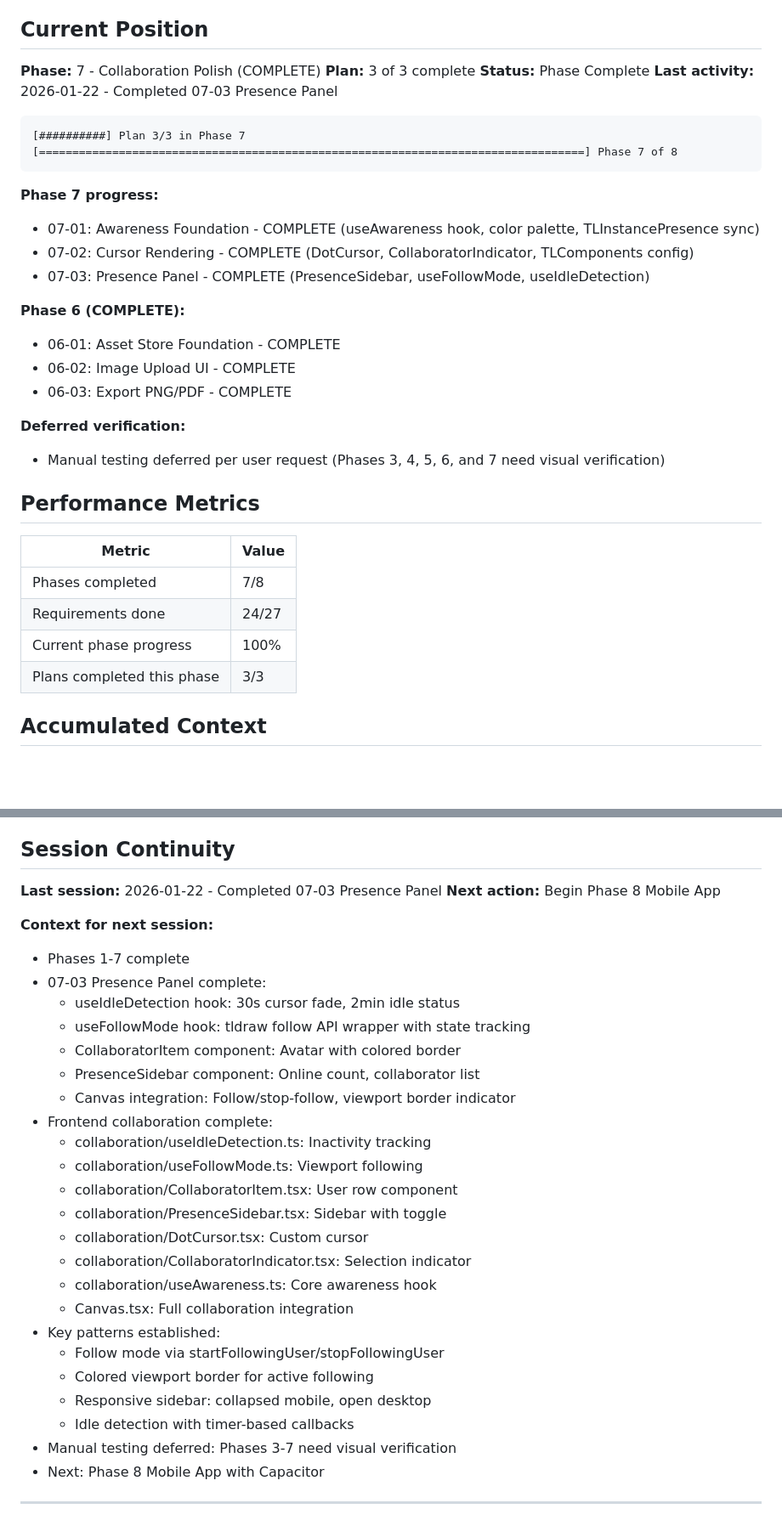
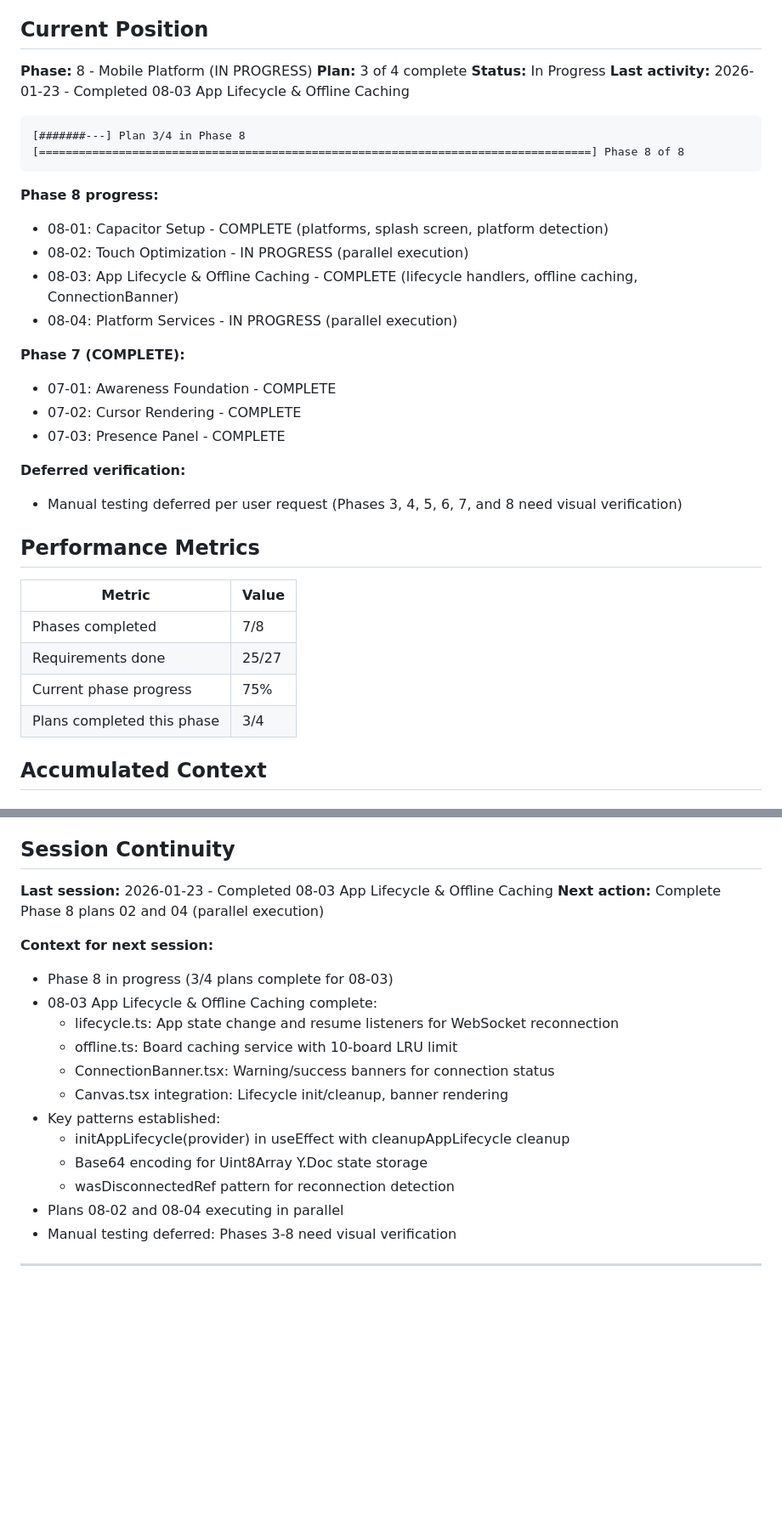
Before and after one commit to flyingpurplepizzaeater/TODOOO, a Markdown page: .planning/STATE.md, 2 parts joined by grey strips. Shown at 85% size. GitHub-like rendering; blank space fills up the shorter version.

Commit message:
docs(08-03): complete App Lifecycle & Offline Caching plan
Tasks completed: 3/3
- App lifecycle handler for WebSocket reconnection
- Offline board caching service (10-board limit)
- ConnectionBanner component and Canvas integration

SUMMARY: .planning/phases/08-mobile-platform/08-03-SUMMARY.md

````diff
--- a/.planning/STATE.md
+++ b/.planning/STATE.md
@@ -10,37 +10,38 @@
 
 ## Current Position
 
-**Phase:** 7 - Collaboration Polish (COMPLETE)
-**Plan:** 3 of 3 complete
-**Status:** Phase Complete
-**Last activity:** 2026-01-22 - Completed 07-03 Presence Panel
+**Phase:** 8 - Mobile Platform (IN PROGRESS)
+**Plan:** 3 of 4 complete
+**Status:** In Progress
+**Last activity:** 2026-01-23 - Completed 08-03 App Lifecycle & Offline Caching
 
 ```
-[##########] Plan 3/3 in Phase 7
-[==================================================================================] Phase 7 of 8
+[#######---] Plan 3/4 in Phase 8
+[===================================================================================] Phase 8 of 8
 ```
 
-**Phase 7 progress:**
-- 07-01: Awareness Foundation - COMPLETE (useAwareness hook, color palette, TLInstancePresence sync)
-- 07-02: Cursor Rendering - COMPLETE (DotCursor, CollaboratorIndicator, TLComponents config)
-- 07-03: Presence Panel - COMPLETE (PresenceSidebar, useFollowMode, useIdleDetection)
+**Phase 8 progress:**
+- 08-01: Capacitor Setup - COMPLETE (platforms, splash screen, platform detection)
+- 08-02: Touch Optimization - IN PROGRESS (parallel execution)
+- 08-03: App Lifecycle & Offline Caching - COMPLETE (lifecycle handlers, offline caching, ConnectionBanner)
+- 08-04: Platform Services - IN PROGRESS (parallel execution)
 
-**Phase 6 (COMPLETE):**
-- 06-01: Asset Store Foundation - COMPLETE
-- 06-02: Image Upload UI - COMPLETE
-- 06-03: Export PNG/PDF - COMPLETE
+**Phase 7 (COMPLETE):**
+- 07-01: Awareness Foundation - COMPLETE
+- 07-02: Cursor Rendering - COMPLETE
+- 07-03: Presence Panel - COMPLETE
 
 **Deferred verification:**
-- Manual testing deferred per user request (Phases 3, 4, 5, 6, and 7 need visual verification)
+- Manual testing deferred per user request (Phases 3, 4, 5, 6, 7, and 8 need visual verification)
 
 ## Performance Metrics
 
 | Metric | Value |
 |--------|-------|
 | Phases completed | 7/8 |
-| Requirements done | 24/27 |
-| Current phase progress | 100% |
-| Plans completed this phase | 3/3 |
+| Requirements done | 25/27 |
+| Current phase progress | 75% |
+| Plans completed this phase | 3/4 |
 
 ## Accumulated Context
 
@@ -152,33 +158,22 @@ None currently.
 
 ## Session Continuity
 
-**Last session:** 2026-01-22 - Completed 07-03 Presence Panel
-**Next action:** Begin Phase 8 Mobile App
+**Last session:** 2026-01-23 - Completed 08-03 App Lifecycle & Offline Caching
+**Next action:** Complete Phase 8 plans 02 and 04 (parallel execution)
 
 **Context for next session:**
-- Phases 1-7 complete
-- 07-03 Presence Panel complete:
-  - useIdleDetection hook: 30s cursor fade, 2min idle status
-  - useFollowMode hook: tldraw follow API wrapper with state tracking
-  - CollaboratorItem component: Avatar with colored border
-  - PresenceSidebar component: Online count, collaborator list
-  - Canvas integration: Follow/stop-follow, viewport border indicator
-- Frontend collaboration complete:
-  - collaboration/useIdleDetection.ts: Inactivity tracking
-  - collaboration/useFollowMode.ts: Viewport following
-  - collaboration/CollaboratorItem.tsx: User row component
-  - collaboration/PresenceSidebar.tsx: Sidebar with toggle
-  - collaboration/DotCursor.tsx: Custom cursor
-  - collaboration/CollaboratorIndicator.tsx: Selection indicator
-  - collaboration/useAwareness.ts: Core awareness hook
-  - Canvas.tsx: Full collaboration integration
+- Phase 8 in progress (3/4 plans complete for 08-03)
+- 08-03 App Lifecycle & Offline Caching complete:
+  - lifecycle.ts: App state change and resume listeners for WebSocket reconnection
+  - offline.ts: Board caching service with 10-board LRU limit
+  - ConnectionBanner.tsx: Warning/success banners for connection status
+  - Canvas.tsx integration: Lifecycle init/cleanup, banner rendering
 - Key patterns established:
-  - Follow mode via startFollowingUser/stopFollowingUser
-  - Colored viewport border for active following
-  - Responsive sidebar: collapsed mobile, open desktop
-  - Idle detection with timer-based callbacks
-- Manual testing deferred: Phases 3-7 need visual verification
-- Next: Phase 8 Mobile App with Capacitor
+  - initAppLifecycle(provider) in useEffect with cleanupAppLifecycle cleanup
+  - Base64 encoding for Uint8Array Y.Doc state storage
+  - wasDisconnectedRef pattern for reconnection detection
+- Plans 08-02 and 08-04 executing in parallel
+- Manual testing deferred: Phases 3-8 need visual verification
 
 ---
 
````
Also changed, not shown: other parts of .planning/STATE.md (+6 -1 lines), 1 other file.
